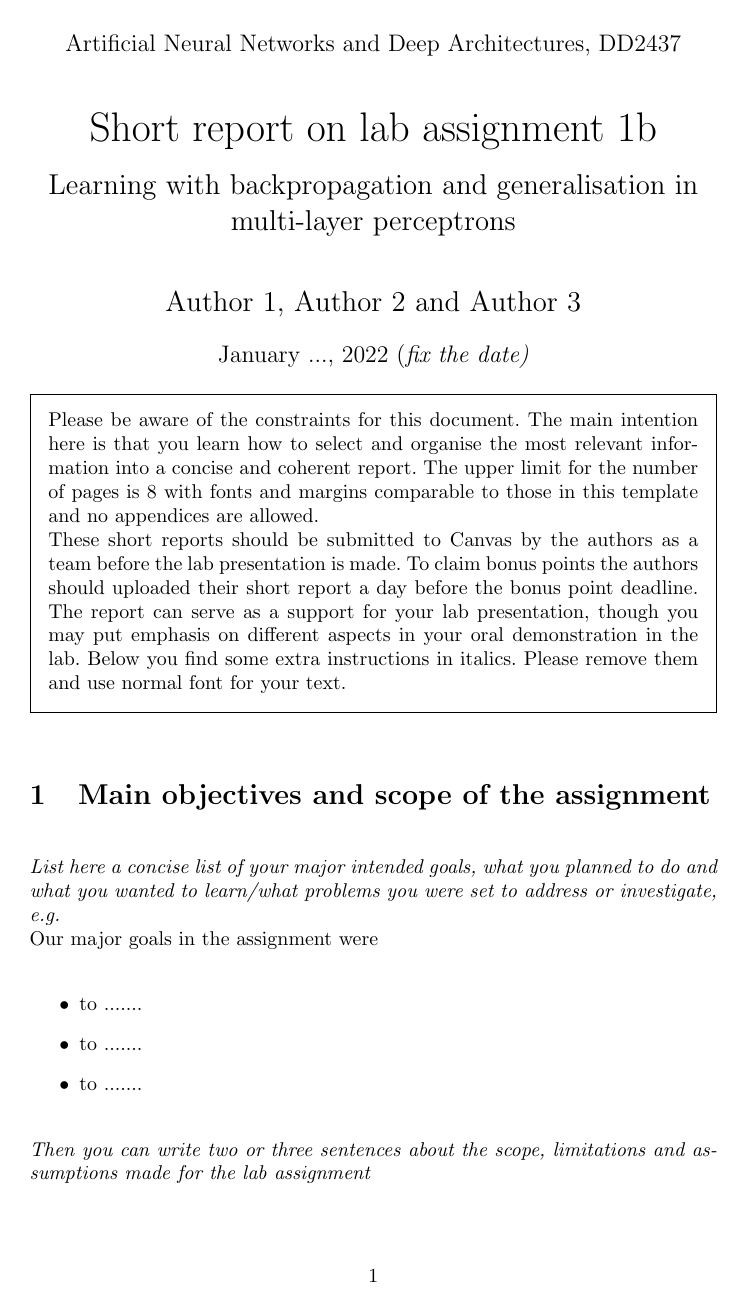
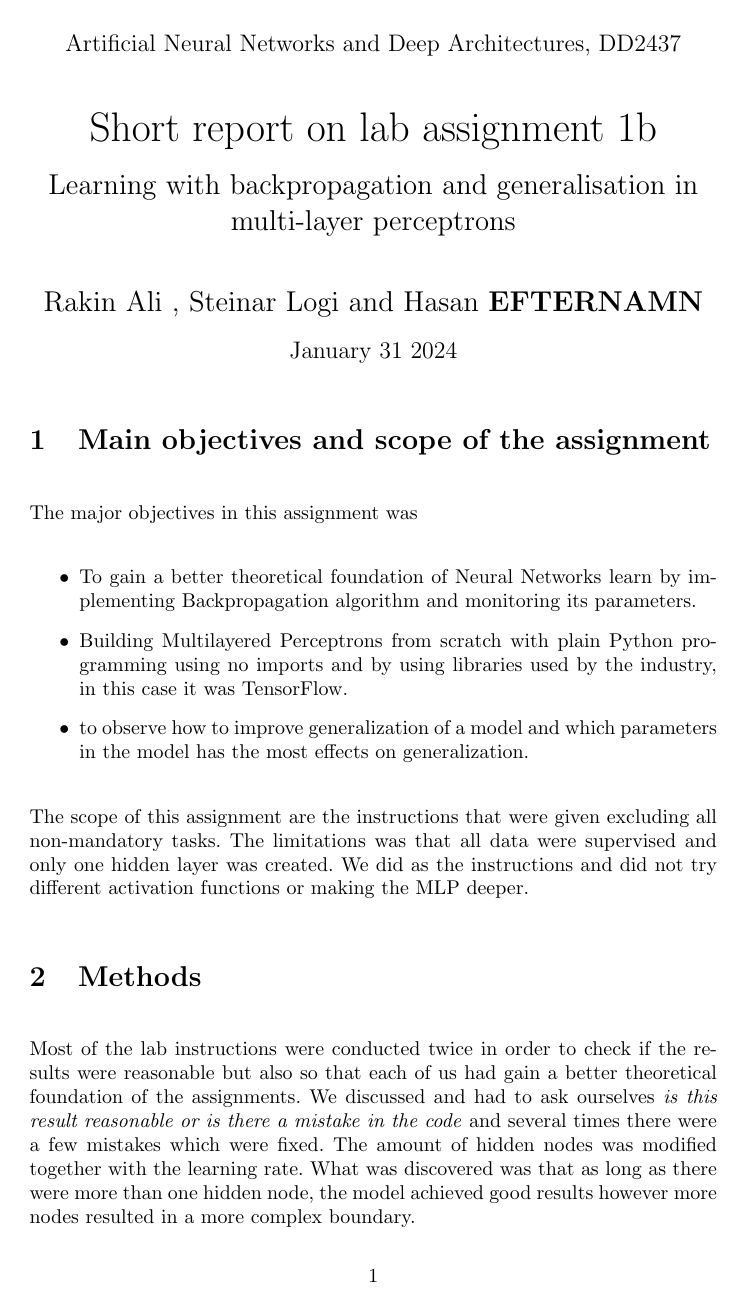
Before and after one commit to RakinAli/Artificial-Neural-Networks-and-Deep-Architectures, a LaTeX document (Labs/Lab 1/Lab 1b/Report/lab1b_report_template_22vt.tex): page 1 of 4 before the commit and page 1 of 3 after it. Compiled offline with pdfLaTeX.

Commit message:
Updates from Overleaf

```diff
--- a/Labs/Lab 1/Lab 1b/Report/lab1b_report_template_22vt.tex
+++ b/Labs/Lab 1/Lab 1b/Report/lab1b_report_template_22vt.tex
@@ -16,13 +16,18 @@
   {\huge Short report on lab assignment 1b\\[1ex]}
   {\Large Learning with backpropagation and generalisation in multi-layer perceptrons\\}
   \vspace{8mm}
-  {\Large Author 1, Author 2 and Author 3\\}
+  {\Large Rakin Ali , Steinar Logi and Hasan \textbf{EFTERNAMN}\\}
   \vspace{4mm}
-  {\large January ..., 2022 (\it{fix the date})\\}
+  {\large January 31 2024 }
 \end{center}
 
-\begin{framed}
-Please be aware of the constraints for this document. The main intention here is that you learn how to select and organise the most relevant information into a concise and coherent report. The upper limit for the number of pages is 8 with fonts and margins comparable to those in this template and no appendices are allowed. \\
-These short reports should be submitted to Canvas by the authors as a team before the lab presentation is made. To claim bonus points the authors should uploaded their short report a day before the bonus point deadline. The report can serve as a support for your lab presentation, though you may put emphasis on different aspects in your oral demonstration in the lab.
-Below you find some extra instructions in italics. Please remove them and use normal font for your text.
-\end{framed}
+\section{Main objectives and scope of the assignment}
+The major objectives in this assignment was
+\begin{itemize}
+\item To gain a better theoretical foundation of Neural Networks learn by implementing Backpropagation algorithm and monitoring its parameters.
+\item Building Multilayered Perceptrons from scratch with plain Python programming using no imports and by using libraries used by the industry, in this case it was TensorFlow.
+\item to observe how to improve generalization of a model and which parameters in the model has the most effects on generalization.
+\end{itemize}
+The scope of this assignment are the instructions that were given excluding all non-mandatory tasks. The limitations was that all data were supervised and only one hidden layer was created. We did as the instructions and did not try different activation functions or making the MLP deeper.
+\section{Methods}
+Most of the lab instructions were conducted twice in order to check if the results were reasonable but also so that each of us had gain a better theoretical foundation of the assignments. We discussed and had to ask ourselves \textit{is this result reasonable or is there a mistake in the code} and several times there were a few mistakes which were fixed. The amount of hidden nodes was modified together with the learning rate. What was discovered was that as long as there were more than one hidden node, the model achieved good results however more nodes resulted in a more complex boundary.
@@ -29,12 +38,3 @@ Below you find some extra instructions in italics. Please remove them and use no
+    \label{fig:enter-label}
+\end{figure}
 
-\section{Main objectives and scope of the assignment}
-
-\textit{List here a concise list of your major intended goals, what you planned to do and what you wanted to learn/what problems you were set to address or investigate, e.g.}\\
-Our major goals in the assignment were
-\begin{itemize}
-\item to .......
-\item to .......
-\item to .......
-\end{itemize}
-
-\textit{Then you can write two or three sentences about the scope, limitations and assumptions made for the lab assignment}\\
```
Also changed, not shown: Labs/Lab 1/Lab 1b/Report/report_instructions.pdf (deleted), Labs/Lab 1/Lab 1b/Report/lab1b_report_template_22vt.tex (19 more changed lines).
